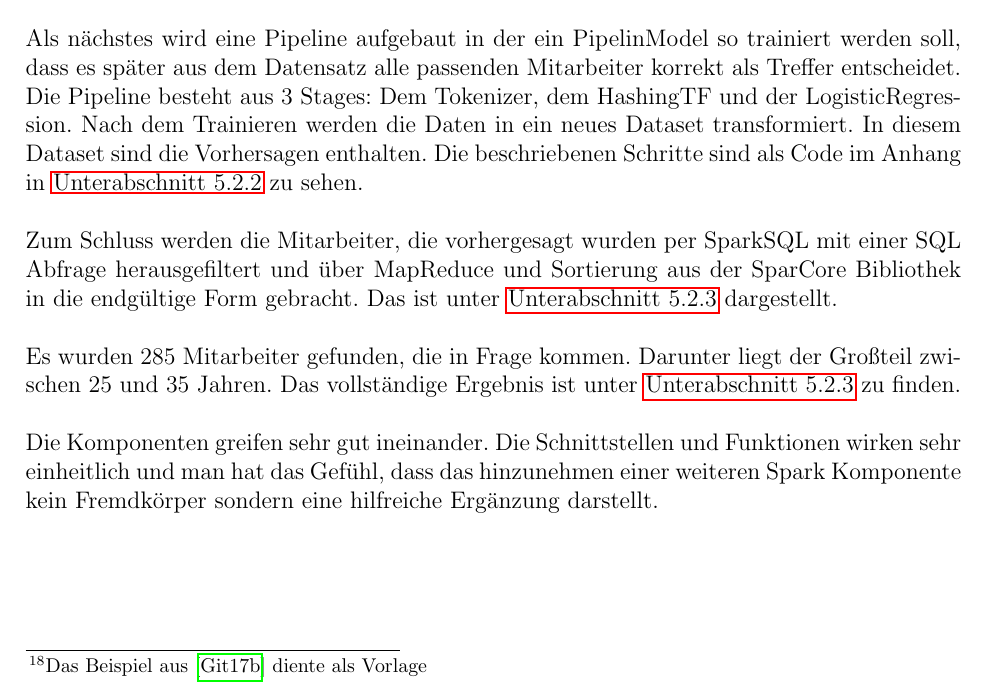
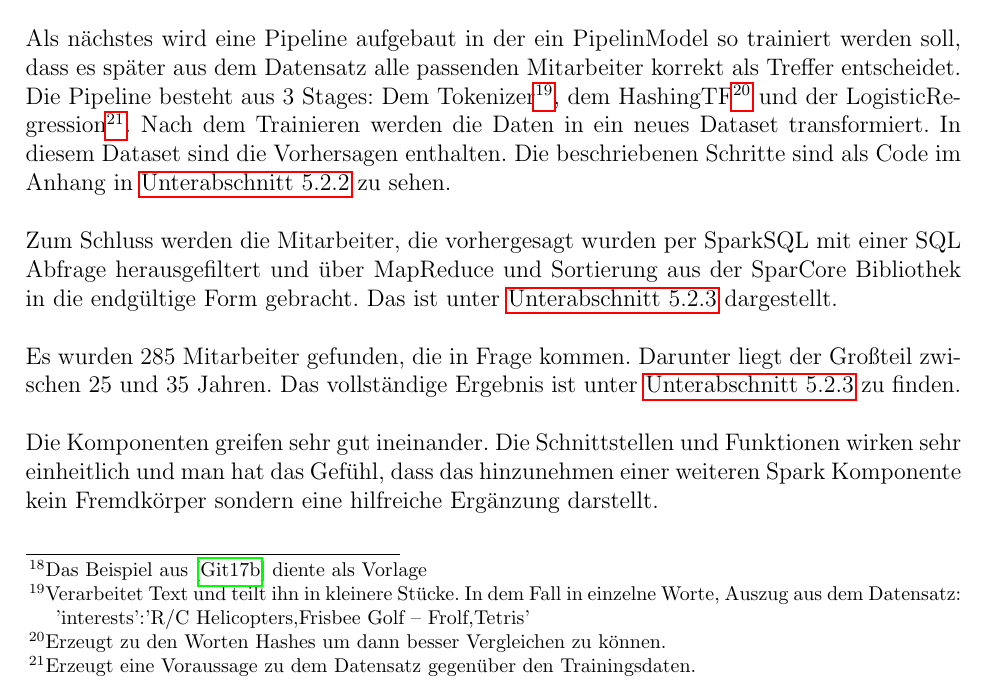
Before and after one commit to lukaswappler/seminar, a LaTeX book (seminararbeit/seminararbeit.tex, which reads seminararbeit/chapter/hauptteil.tex): part of page 12 of 23, cut so that both start at the same text. Compiled offline with pdfLaTeX; an older LaTeX class or package is replaced by its successor.

Commit message:
Anpassungen

```diff
--- a/seminararbeit/chapter/hauptteil.tex
+++ b/seminararbeit/chapter/hauptteil.tex
@@ -217,7 +217,7 @@ Diese Aufgabenstellen (wenn auch ein wenig konstruiert) macht es möglich folgen
 Zuerst wird die SparkSession erzeugt und danach werden die Daten eingelesen. Neben JSON wären hier auch noch viele weitere Methoden möglich gewesen (z.B.: csv, jdbc, text) diverse andere Methoden zur Verfügung gewesen. Das lässt sich alles über die SparkCore realisieren. Der entsprechende Code-Block ist im Anhang in \autoref{code:verbund_1} zu sehen.\\
 
 \noindent
-Als nächstes wird eine Pipeline aufgebaut in der ein PipelinModel so trainiert werden soll, dass es später aus dem Datensatz alle passenden Mitarbeiter korrekt als Treffer entscheidet. Die Pipeline besteht aus 3 Stages: Dem Tokenizer, dem HashingTF und der LogisticRegression. Nach dem Trainieren werden die Daten in ein neues Dataset transformiert. In diesem Dataset sind die Vorhersagen enthalten. Die beschriebenen Schritte sind als Code im Anhang in \autoref{code:verbund_2} zu sehen. \\
+Als nächstes wird eine Pipeline aufgebaut in der ein PipelinModel so trainiert werden soll, dass es später aus dem Datensatz alle passenden Mitarbeiter korrekt als Treffer entscheidet. Die Pipeline besteht aus 3 Stages: Dem Tokenizer\footnote{Verarbeitet Text und teilt ihn in kleinere Stücke. In dem Fall in einzelne Worte, Auszug aus dem Datensatz: 'interests':'R/C Helicopters,Frisbee Golf – Frolf,Tetris'}, dem HashingTF\footnote{Erzeugt zu den Worten Hashes um dann besser Vergleichen zu können.} und der LogisticRegression\footnote{Erzeugt eine Voraussage zu dem Datensatz gegenüber den Trainingsdaten.}. Nach dem Trainieren werden die Daten in ein neues Dataset transformiert. In diesem Dataset sind die Vorhersagen enthalten. Die beschriebenen Schritte sind als Code im Anhang in \autoref{code:verbund_2} zu sehen. \\
 
 \noindent
 Zum Schluss werden die Mitarbeiter, die vorhergesagt wurden per SparkSQL mit einer SQL Abfrage herausgefiltert und über MapReduce und Sortierung aus der SparCore Bibliothek in die endgültige Form gebracht. Das ist unter \autoref{code:verbund_3} dargestellt. \\
```
Also changed, not shown: seminararbeit/seminararbeit.pdf, 3 other files.
